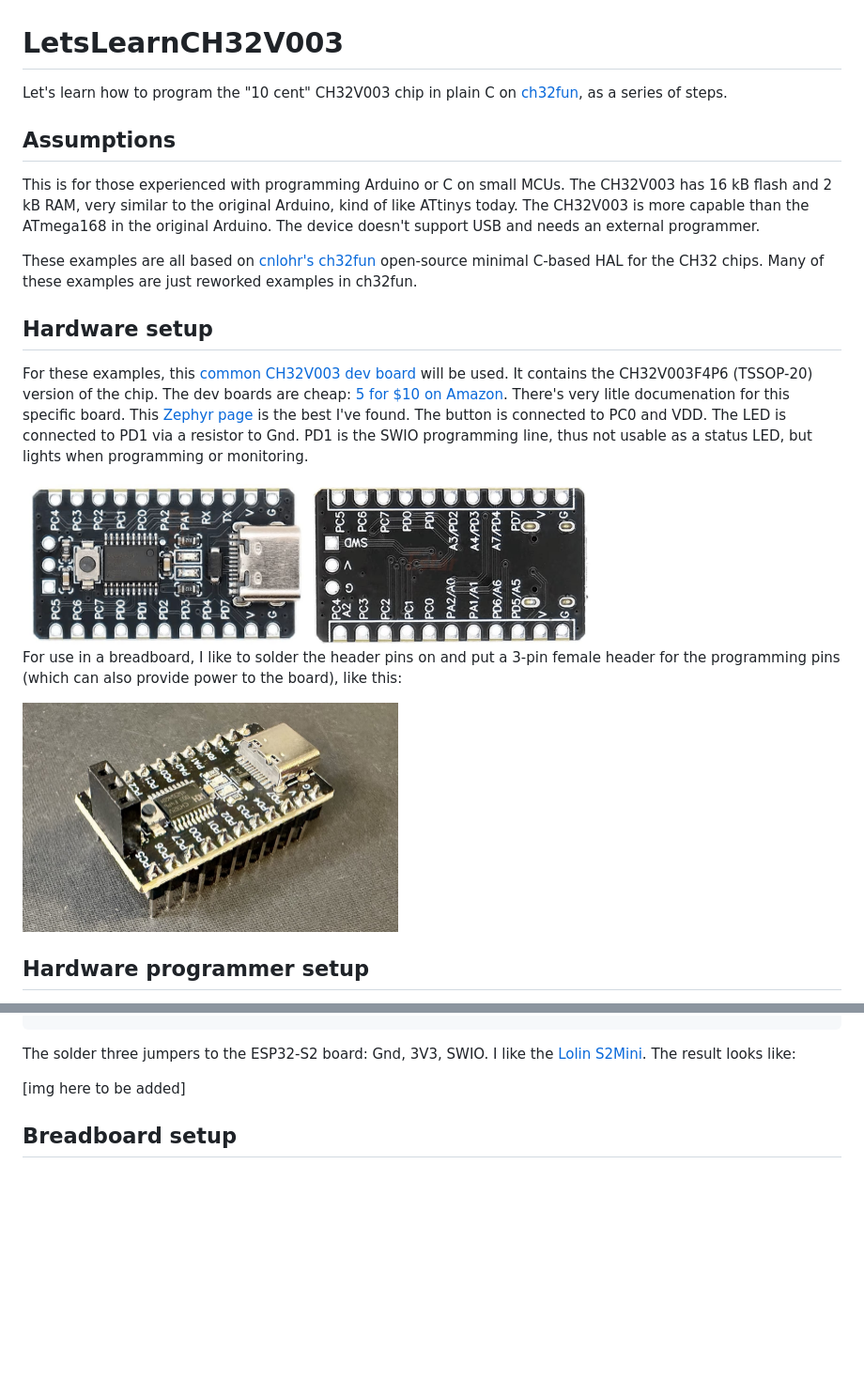
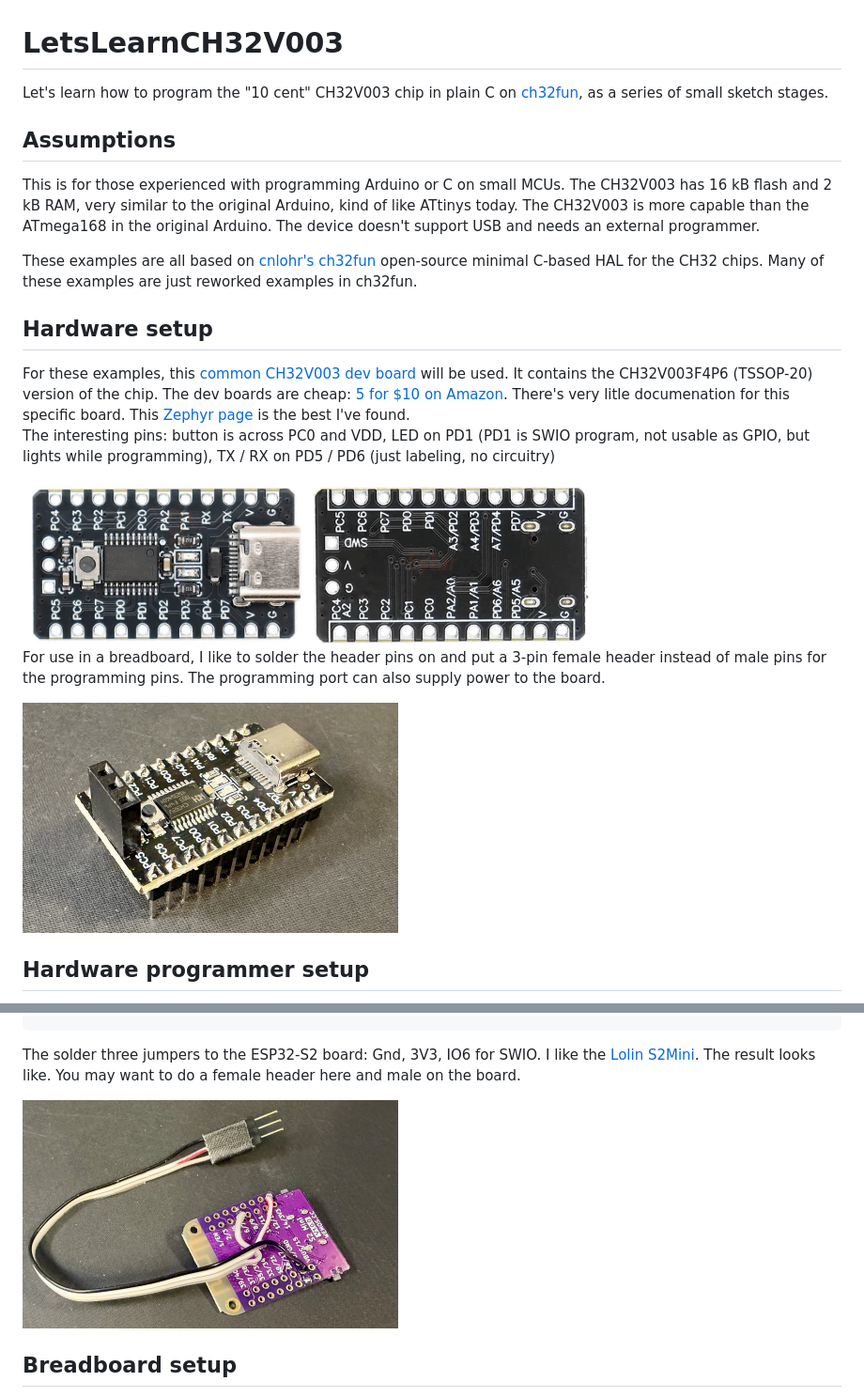
Before and after one commit to todbot/LetsLearnCH32V003, a Markdown page: README.md, 2 parts joined by grey strips. Shown at 94% size. GitHub-like rendering; pictures changed too: docs/ESP32-S2_CH32V003Programmer.jpg (added); blank space fills up the shorter version.

Commit message:
add programmer image

````diff
--- a/README.md
+++ b/README.md
@@ -1,7 +1,7 @@
 # LetsLearnCH32V003
 
 Let's learn how to program the "10 cent" CH32V003 chip in plain C
-on [ch32fun](https://github.com/cnlohr/ch32fun), as a series of steps.
+on [ch32fun](https://github.com/cnlohr/ch32fun), as a series of small sketch stages.
 
 ## Assumptions
 
@@ -21,19 +21,20 @@ For these examples, this [common CH32V003 dev board](https://link.amazon/B0gMU10
 will be used.  It contains the CH32V003F4P6 (TSSOP-20) version of the chip.
 The dev boards are cheap: [5 for $10 on Amazon](https://link.amazon/B0gMU10gb).
 There's very litle documenation for this specific board. This [Zephyr page](https://docs.zephyrproject.org/latest/boards/wch/ch32v003f4p6_dev_board/doc/)
-is the best I've found.  The button is connected to PC0 and VDD.
-The LED is connected to PD1 via a resistor to Gnd.
-PD1 is the SWIO programming line, thus not usable as a status LED, but lights
-when programming or monitoring.
+is the best I've found.
+The interesting pins: button is across PC0 and VDD, LED on PD1
+(PD1 is SWIO program, not usable as GPIO, but lights while programming),
+TX / RX on PD5 / PD6 (just labeling, no circuitry)
 
 <img src="./docs/CH32V003F4P6-devboard-top.jpg" width="300">
 <img src="./docs/CH32V003F4P6-devboard-bot.jpg" width="300">
 
 For use in a breadboard, I like to solder the header pins on and put a 3-pin
-female header for the programming pins (which can also provide power to the board),
-like this:
+female header instead of male pins for the programming pins. The programming
+port can also supply power to the board.
 
 <img src="./docs/CH32V003F4P6_devboard_soldered.jpg" width="400">
+
 
 ## Hardware programmer setup
 
@@ -56,10 +57,11 @@ esptool.py -p /dev/tty.usbmodem01 -b 460800 --before=no_reset --after=no_reset \
   0x8000 build/partition_table/partition-table.bin
 ```
 
-The solder three jumpers to the ESP32-S2 board: Gnd, 3V3, SWIO.
-I like the [Lolin S2Mini](https://link.amazon/B0aM3kL9F). The result looks like:
+The solder three jumpers to the ESP32-S2 board: Gnd, 3V3, IO6 for SWIO.
+I like the [Lolin S2Mini](https://link.amazon/B0aM3kL9F). The result looks like.
+You may want to do a female header here and male on the board.
 
-[img here to be added]
+<img src="./docs/ESP32-S2_CH32V003Programmer.jpg" width="400">
 
 ## Breadboard setup
 
````
